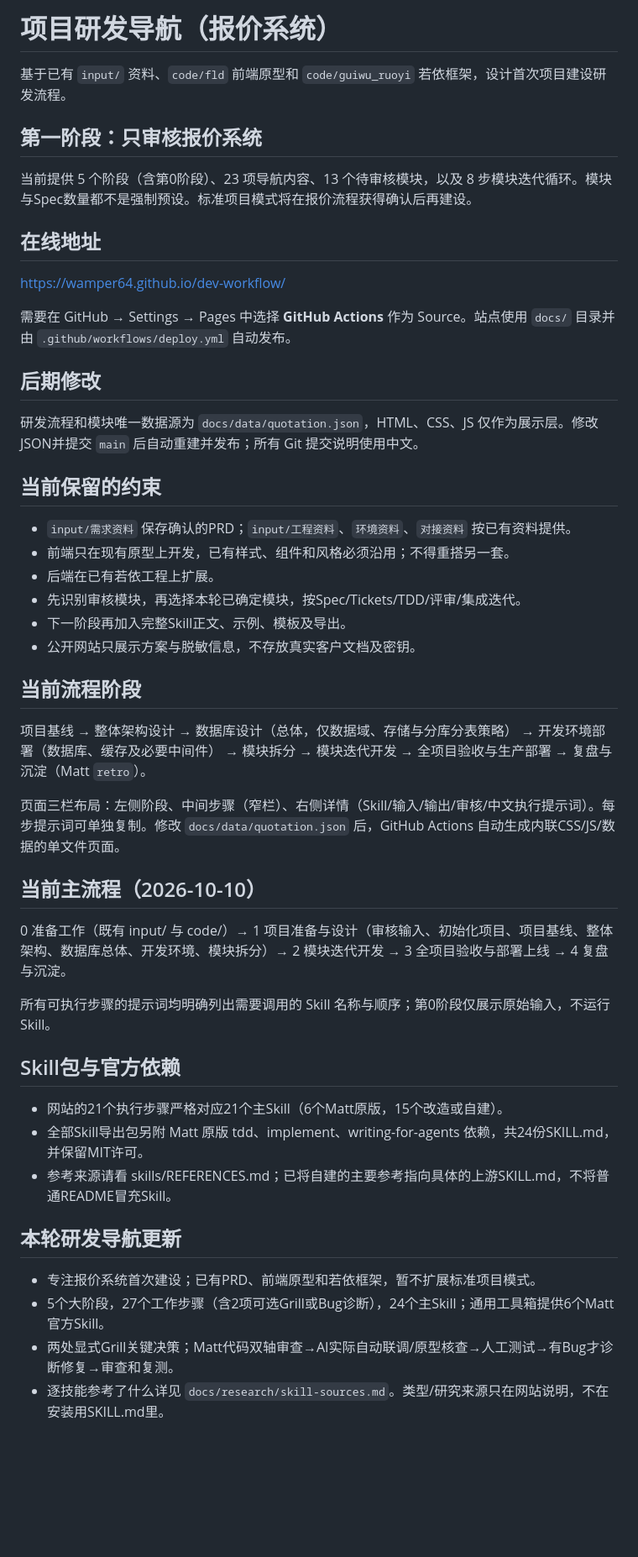
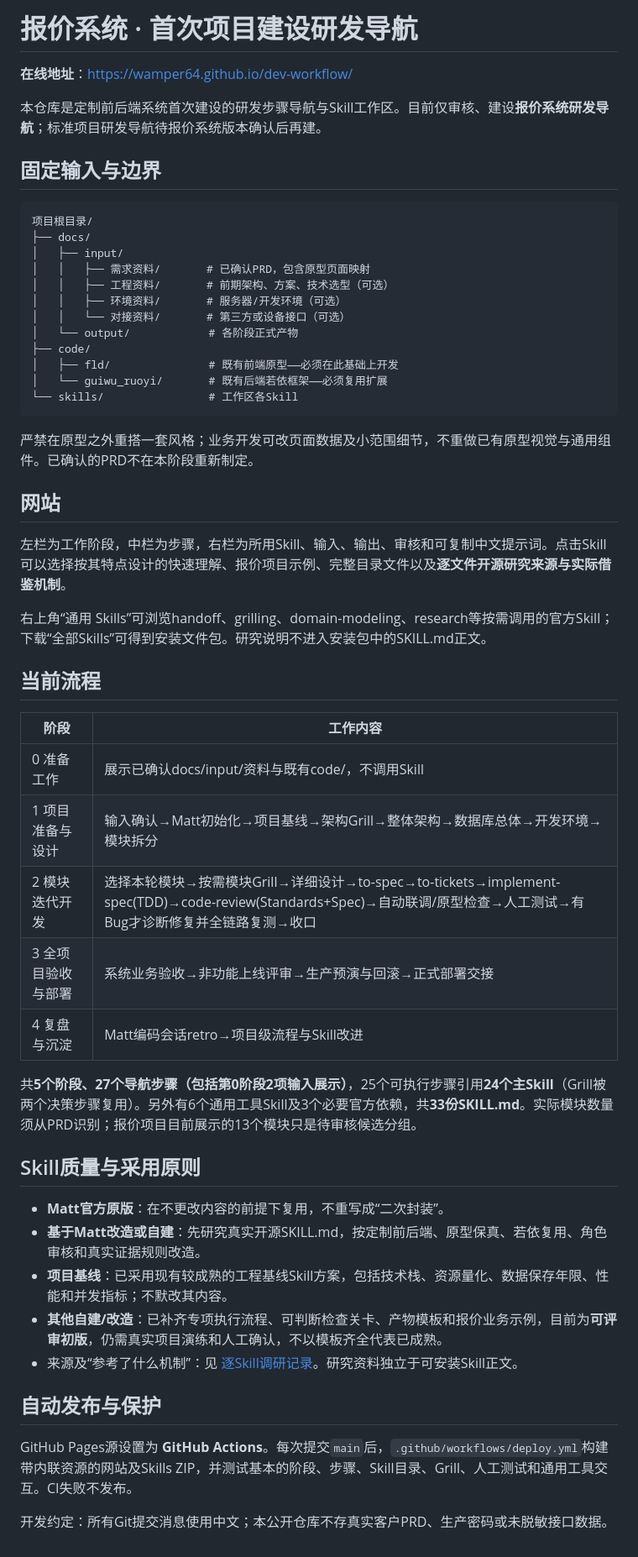
Before and after one commit to wamper64/dev-workflow, a Markdown page: README.md, the part around the change. Shown at 84% size. Rendered like a GitHub page; blank space fills up the shorter version.

Commit message:
统一README的实际阶段数量技能包与docs输入目录说明

````diff
--- a/README.md
+++ b/README.md
@@ -1,43 +1,56 @@
-# 项目研发导航（报价系统）
-基于已有 `input/` 资料、`code/fld` 前端原型和 `code/guiwu_ruoyi` 若依框架，设计首次项目建设研发流程。
+# 报价系统 · 首次项目建设研发导航
 
-## 第一阶段：只审核报价系统
-当前提供 5 个阶段（含第0阶段）、23 项导航内容、13 个待审核模块，以及 8 步模块迭代循环。模块与Spec数量都不是强制预设。标准项目模式将在报价流程获得确认后再建设。
+**在线地址**：https://wamper64.github.io/dev-workflow/
 
-## 在线地址
-https://wamper64.github.io/dev-workflow/
+本仓库是定制前后端系统首次建设的研发步骤导航与Skill工作区。目前仅审核、建设**报价系统研发导航**；标准项目研发导航待报价系统版本确认后再建。
 
-需要在 GitHub → Settings → Pages 中选择 **GitHub Actions** 作为 Source。站点使用 `docs/` 目录并由 `.github/workflows/deploy.yml` 自动发布。
+## 固定输入与边界
 
-## 后期修改
-研发流程和模块唯一数据源为 `docs/data/quotation.json`，HTML、CSS、JS 仅作为展示层。修改JSON并提交 `main` 后自动重建并发布；所有 Git 提交说明使用中文。
+```text
+项目根目录/
+├── docs/
+│   ├── input/
+│   │   ├── 需求资料/       # 已确认PRD，包含原型页面映射
+│   │   ├── 工程资料/       # 前期架构、方案、技术选型（可选）
+│   │   ├── 环境资料/       # 服务器/开发环境（可选）
+│   │   └── 对接资料/       # 第三方或设备接口（可选）
+│   └── output/            # 各阶段正式产物
+├── code/
+│   ├── fld/               # 既有前端原型——必须在此基础上开发
+│   └── guiwu_ruoyi/       # 既有后端若依框架——必须复用扩展
+└── skills/                # 工作区各Skill
+```
 
-## 当前保留的约束
-- `input/需求资料` 保存确认的PRD；`input/工程资料`、`环境资料`、`对接资料` 按已有资料提供。
-- 前端只在现有原型上开发，已有样式、组件和风格必须沿用；不得重搭另一套。
-- 后端在已有若依工程上扩展。
-- 先识别审核模块，再选择本轮已确定模块，按Spec/Tickets/TDD/评审/集成迭代。
-- 下一阶段再加入完整Skill正文、示例、模板及导出。
-- 公开网站只展示方案与脱敏信息，不存放真实客户文档及密钥。
+严禁在原型之外重搭一套风格；业务开发可改页面数据及小范围细节，不重做已有原型视觉与通用组件。已确认的PRD不在本阶段重新制定。
 
-## 当前流程阶段
-项目基线 → 整体架构设计 → 数据库设计（总体，仅数据域、存储与分库分表策略） → 开发环境部署（数据库、缓存及必要中间件） → 模块拆分 → 模块迭代开发 → 全项目验收与生产部署 → 复盘与沉淀（Matt `retro`）。
+## 网站
 
-页面三栏布局：左侧阶段、中间步骤（窄栏）、右侧详情（Skill/输入/输出/审核/中文执行提示词）。每步提示词可单独复制。修改 `docs/data/quotation.json` 后，GitHub Actions 自动生成内联CSS/JS/数据的单文件页面。
+左栏为工作阶段，中栏为步骤，右栏为所用Skill、输入、输出、审核和可复制中文提示词。点击Skill可以选择按其特点设计的快速理解、报价项目示例、完整目录文件以及**逐文件开源研究来源与实际借鉴机制**。
 
-## 当前主流程（2026-10-10）
-0 准备工作（既有 input/ 与 code/）→ 1 项目准备与设计（审核输入、初始化项目、项目基线、整体架构、数据库总体、开发环境、模块拆分）→ 2 模块迭代开发 → 3 全项目验收与部署上线 → 4 复盘与沉淀。
+右上角“通用 Skills”可浏览handoff、grilling、domain-modeling、research等按需调用的官方Skill；下载“全部Skills”可得到安装文件包。研究说明不进入安装包中的SKILL.md正文。
 
-所有可执行步骤的提示词均明确列出需要调用的 Skill 名称与顺序；第0阶段仅展示原始输入，不运行Skill。
+## 当前流程
 
-## Skill包与官方依赖
-- 网站的21个执行步骤严格对应21个主Skill（6个Matt原版，15个改造或自建）。
-- 全部Skill导出包另附 Matt 原版 tdd、implement、writing-for-agents 依赖，共24份SKILL.md，并保留MIT许可。
-- 参考来源请看 skills/REFERENCES.md；已将自建的主要参考指向具体的上游SKILL.md，不将普通README冒充Skill。
+| 阶段 | 工作内容 |
+|---|---|
+| 0 准备工作 | 展示已确认docs/input/资料与既有code/，不调用Skill |
+| 1 项目准备与设计 | 输入确认→Matt初始化→项目基线→架构Grill→整体架构→数据库总体→开发环境→模块拆分 |
+| 2 模块迭代开发 | 选择本轮模块→按需模块Grill→详细设计→to-spec→to-tickets→implement-spec(TDD)→code-review(Standards+Spec)→自动联调/原型检查→人工测试→有Bug才诊断修复并全链路复测→收口 |
+| 3 全项目验收与部署 | 系统业务验收→非功能上线评审→生产预演与回滚→正式部署交接 |
+| 4 复盘与沉淀 | Matt编码会话retro→项目级流程与Skill改进 |
 
-## 本轮研发导航更新
+共**5个阶段、27个导航步骤（包括第0阶段2项输入展示）**，25个可执行步骤引用**24个主Skill**（Grill被两个决策步骤复用）。另外有6个通用工具Skill及3个必要官方依赖，共**33份SKILL.md**。实际模块数量须从PRD识别；报价项目目前展示的13个模块只是待审核候选分组。
 
-- 专注报价系统首次建设；已有PRD、前端原型和若依框架，暂不扩展标准项目模式。
-- 5个大阶段，27个工作步骤（含2项可选Grill或Bug诊断），24个主Skill；通用工具箱提供6个Matt官方Skill。
-- 两处显式Grill关键决策；Matt代码双轴审查→AI实际自动联调/原型核查→人工测试→有Bug才诊断修复→审查和复测。
-- 逐技能参考了什么详见 `docs/research/skill-sources.md`。类型/研究来源只在网站说明，不在安装用SKILL.md里。
+## Skill质量与采用原则
+
+- **Matt官方原版**：在不更改内容的前提下复用，不重写成“二次封装”。
+- **基于Matt改造或自建**：先研究真实开源SKILL.md，按定制前后端、原型保真、若依复用、角色审核和真实证据规则改造。
+- **项目基线**：已采用现有较成熟的工程基线Skill方案，包括技术栈、资源量化、数据保存年限、性能和并发指标；不默改其内容。
+- **其他自建/改造**：已补齐专项执行流程、可判断检查关卡、产物模板和报价业务示例，目前为**可评审初版**，仍需真实项目演练和人工确认，不以模板齐全代表已成熟。
+- 来源及“参考了什么机制”：见 [逐Skill调研记录](docs/research/skill-sources.md)。研究资料独立于可安装Skill正文。
+
+## 自动发布与保护
+
+GitHub Pages源设置为 **GitHub Actions**。每次提交`main`后，`.github/workflows/deploy.yml`构建带内联资源的网站及Skills ZIP，并测试基本的阶段、步骤、Skill目录、Grill、人工测试和通用工具交互。CI失败不发布。
+
+开发约定：所有Git提交消息使用中文；本公开仓库不存真实客户PRD、生产密码或未脱敏接口数据。
````
